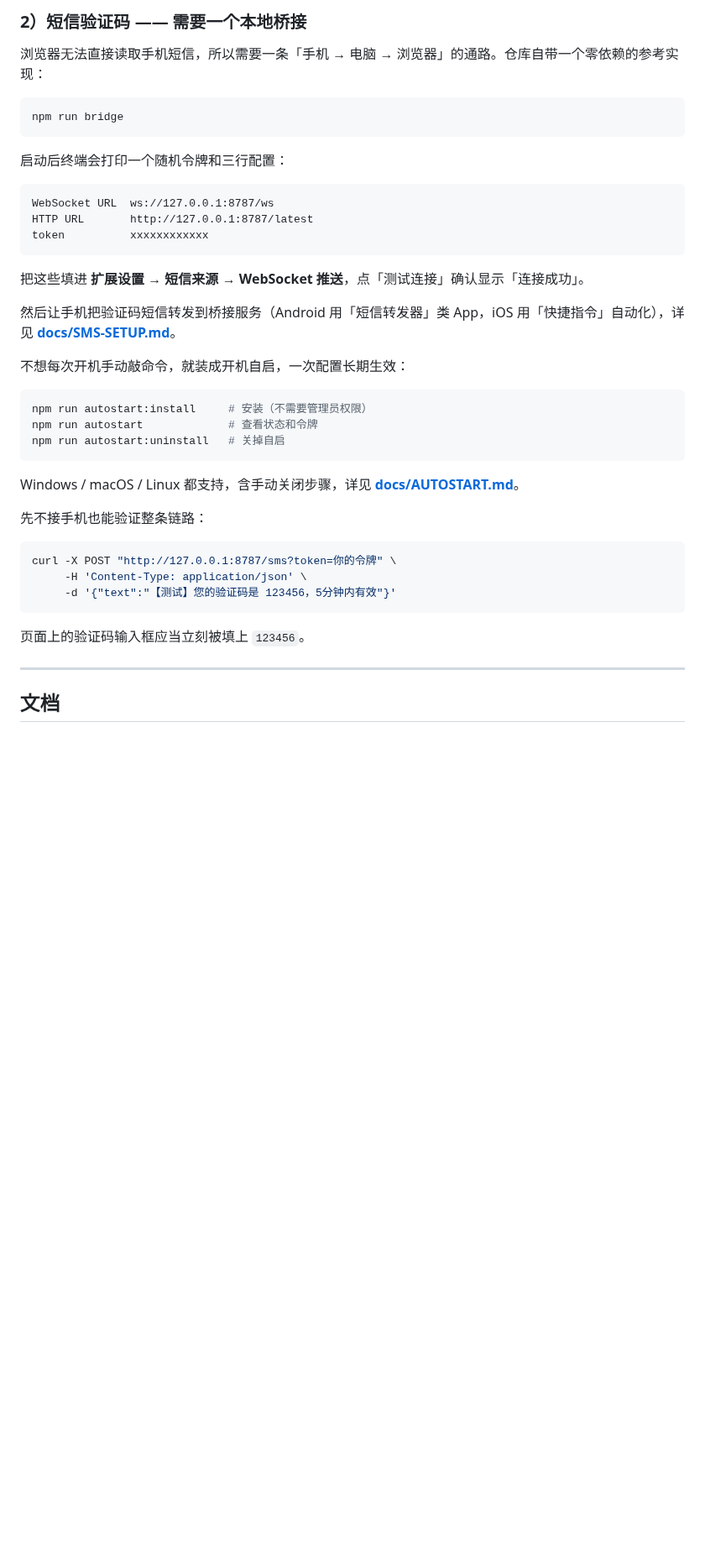
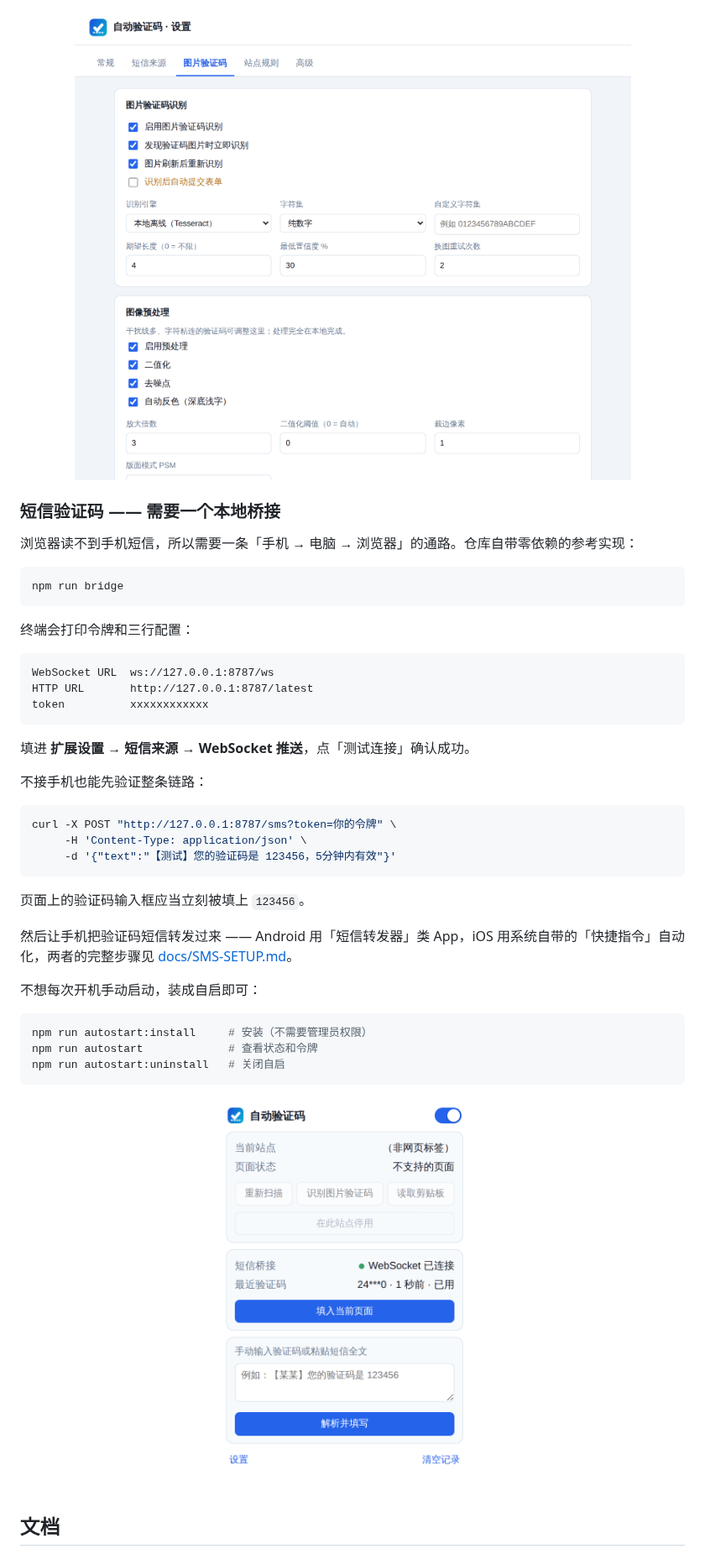
Before and after one commit to Cqusts/Auto-verification-code, a Markdown page: README.md, the part around one of its changes. Shown at 84% size. Rendered like a GitHub page; pictures changed too: docs/images/options.png (added), docs/images/popup.png (added); blank space fills up the shorter version.

````diff
--- a/README.md
+++ b/README.md
@@ -48,13 +67,17 @@ Microsoft Edge / Chromium 扩展（Manifest V3）：**自动接收短信验证
 
-### 2）短信验证码 —— 需要一个本地桥接
+<p align="center">
+  <img src="docs/images/options.png" alt="设置页 · 图片验证码" width="680">
+</p>
 
-浏览器无法直接读取手机短信，所以需要一条「手机 → 电脑 → 浏览器」的通路。仓库自带一个零依赖的参考实现：
+### 短信验证码 —— 需要一个本地桥接
+
+浏览器读不到手机短信，所以需要一条「手机 → 电脑 → 浏览器」的通路。仓库自带零依赖的参考实现：
 
 ```bash
 npm run bridge
 ```
 
-启动后终端会打印一个随机令牌和三行配置：
+终端会打印令牌和三行配置：
 
 ```
 WebSocket URL  ws://127.0.0.1:8787/ws
@@ -62,21 +85,9 @@ HTTP URL       http://127.0.0.1:8787/latest
 token          xxxxxxxxxxxx
 ```
 
-把这些填进 **扩展设置 → 短信来源 → WebSocket 推送**，点「测试连接」确认显示「连接成功」。
+填进 **扩展设置 → 短信来源 → WebSocket 推送**，点「测试连接」确认成功。
 
-然后让手机把验证码短信转发到桥接服务（Android 用「短信转发器」类 App，iOS 用「快捷指令」自动化），详见 **[docs/SMS-SETUP.md](docs/SMS-SETUP.md)**。
-
-不想每次开机手动敲命令，就装成开机自启，一次配置长期生效：
-
-```bash
-npm run autostart:install     # 安装（不需要管理员权限）
-npm run autostart             # 查看状态和令牌
-npm run autostart:uninstall   # 关掉自启
-```
-
-Windows / macOS / Linux 都支持，含手动关闭步骤，详见 **[docs/AUTOSTART.md](docs/AUTOSTART.md)**。
-
-先不接手机也能验证整条链路：
+不接手机也能先验证整条链路：
 
 ```bash
 curl -X POST "http://127.0.0.1:8787/sms?token=你的令牌" \
@@ -86,7 +97,19 @@ curl -X POST "http://127.0.0.1:8787/sms?token=你的令牌" \
 
 页面上的验证码输入框应当立刻被填上 `123456`。
 
----
+然后让手机把验证码短信转发过来 —— Android 用「短信转发器」类 App，iOS 用系统自带的「快捷指令」自动化，两者的完整步骤见 [docs/SMS-SETUP.md](docs/SMS-SETUP.md)。
+
+不想每次开机手动启动，装成自启即可：
+
+```bash
+npm run autostart:install     # 安装（不需要管理员权限）
+npm run autostart             # 查看状态和令牌
+npm run autostart:uninstall   # 关闭自启
+```
+
+<p align="center">
+  <img src="docs/images/popup.png" alt="扩展弹窗" width="320">
+</p>
 
 ## 文档
 
````
Also changed, not shown: other parts of README.md (+93 -58 lines), docs/SMS-SETUP.md (+56 -8 lines), docs/images/in-action.png (added), 4 other files.
